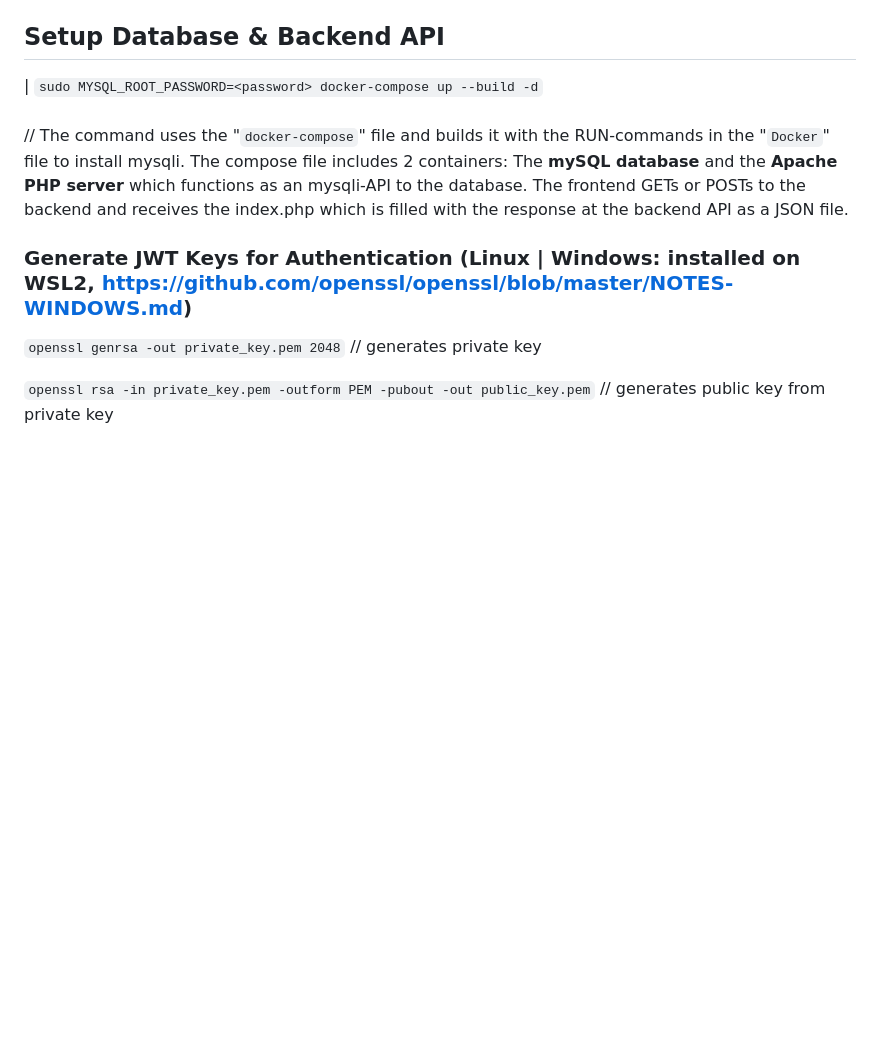
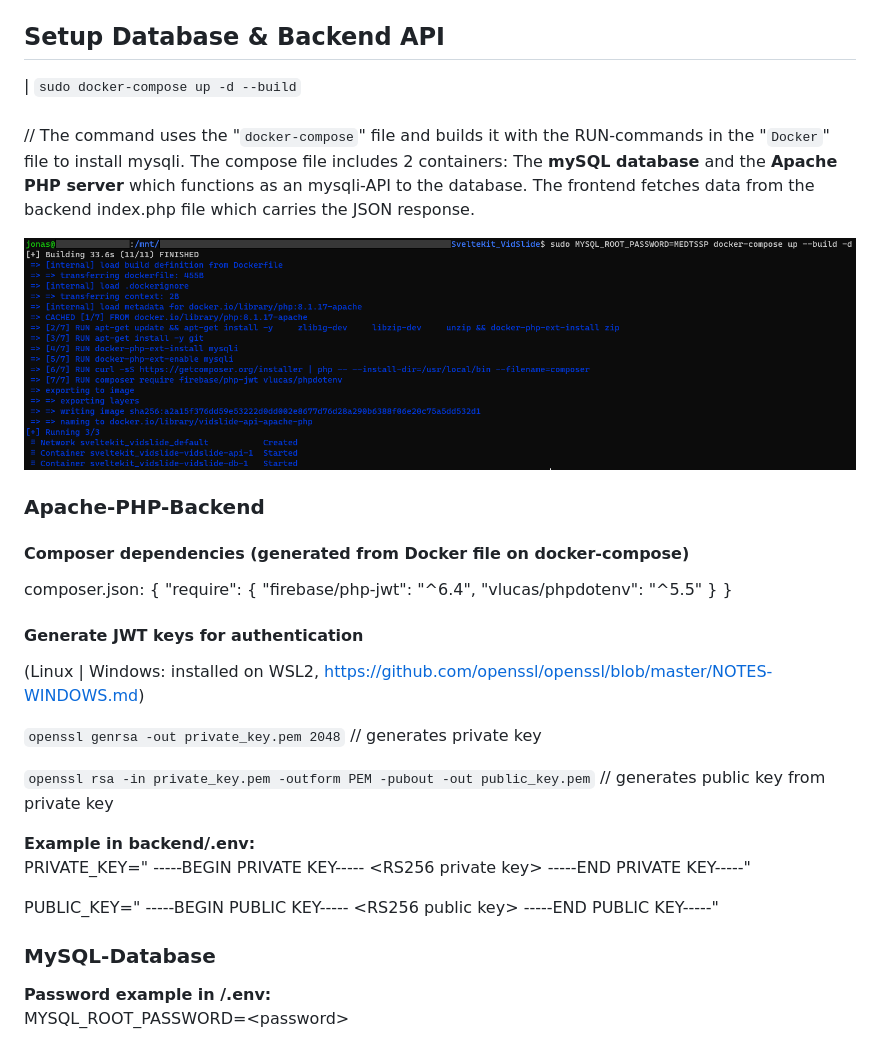
Before and after one commit to jonasfroeller/VidSlide, a Markdown page: README.md, the part around the change. Rendered like a GitHub page; pictures changed too: docker-compose-censored.png (added); blank space fills up the shorter version.

Commit message:
docker & api & docs

```diff
--- a/README.md
+++ b/README.md
@@ -18,14 +18,46 @@
 
 ## Setup Database & Backend API
 
-| `sudo MYSQL_ROOT_PASSWORD=<password> docker-compose up --build -d`
+| `sudo docker-compose up -d --build`
 <span style="color:green">
 // The command uses the "`docker-compose`" file and builds it with the RUN-commands in the "`Docker`" file to install mysqli.
-The compose file includes 2 containers: The **mySQL database** and the **Apache PHP server** which functions as an mysqli-API to the database. The frontend GETs or POSTs to the backend and receives the index.php which is filled with the response at the backend API as a JSON file.
+The compose file includes 2 containers: The **mySQL database** and the **Apache PHP server** which functions as an mysqli-API to the database. The frontend fetches data from the backend index.php file which carries the JSON response.
 </span>
 
-### Generate JWT Keys for Authentication (Linux | Windows: installed on WSL2, https://github.com/openssl/openssl/blob/master/NOTES-WINDOWS.md)
+![docker-compose](docker-compose-censored.png?raw=true "docker-compose")
+
+### Apache-PHP-Backend
+
+#### Composer dependencies (generated from Docker file on docker-compose)
+
+composer.json:
+{
+    "require": {
+        "firebase/php-jwt": "^6.4",
+        "vlucas/phpdotenv": "^5.5"
+    }
+}
+
+#### Generate JWT keys for authentication
+
+(Linux | Windows: installed on WSL2, https://github.com/openssl/openssl/blob/master/NOTES-WINDOWS.md)
 
 `openssl genrsa -out private_key.pem 2048` <span style="color:green">// generates private key</span>
 
 `openssl rsa -in private_key.pem -outform PEM -pubout -out public_key.pem` <span style="color:green">// generates public key from private key</span>
+
+**Example in backend/.env:**
+PRIVATE_KEY="
+-----BEGIN PRIVATE KEY-----
+&#60;RS256 private key&#62;
+-----END PRIVATE KEY-----"
+
+PUBLIC_KEY="
+-----BEGIN PUBLIC KEY-----
+&#60;RS256 public key&#62;
+-----END PUBLIC KEY-----"
+
+### MySQL-Database
+
+**Password example in /.env:**
+MYSQL_ROOT_PASSWORD=&#60;password&#62;
```
Also changed, not shown: 12 other files.
